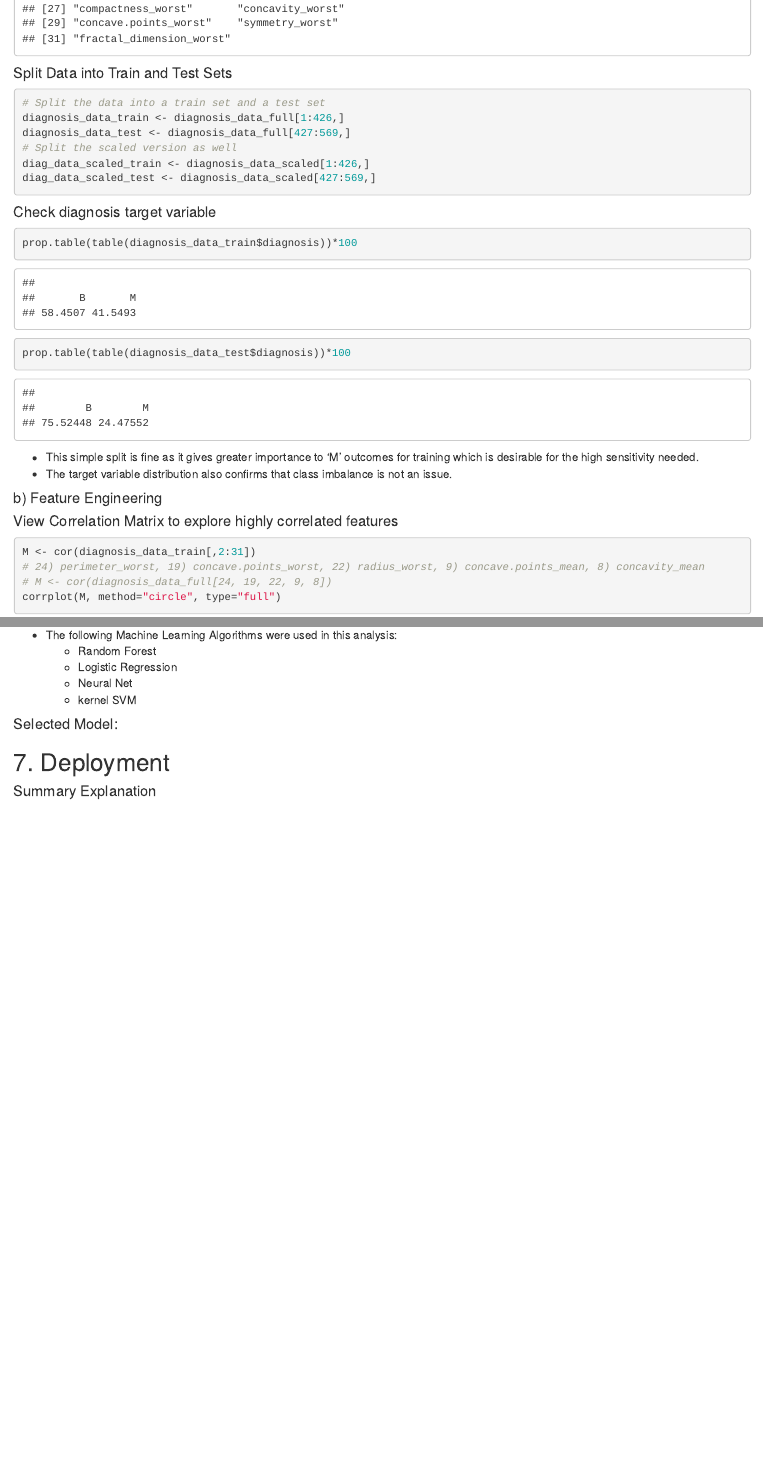
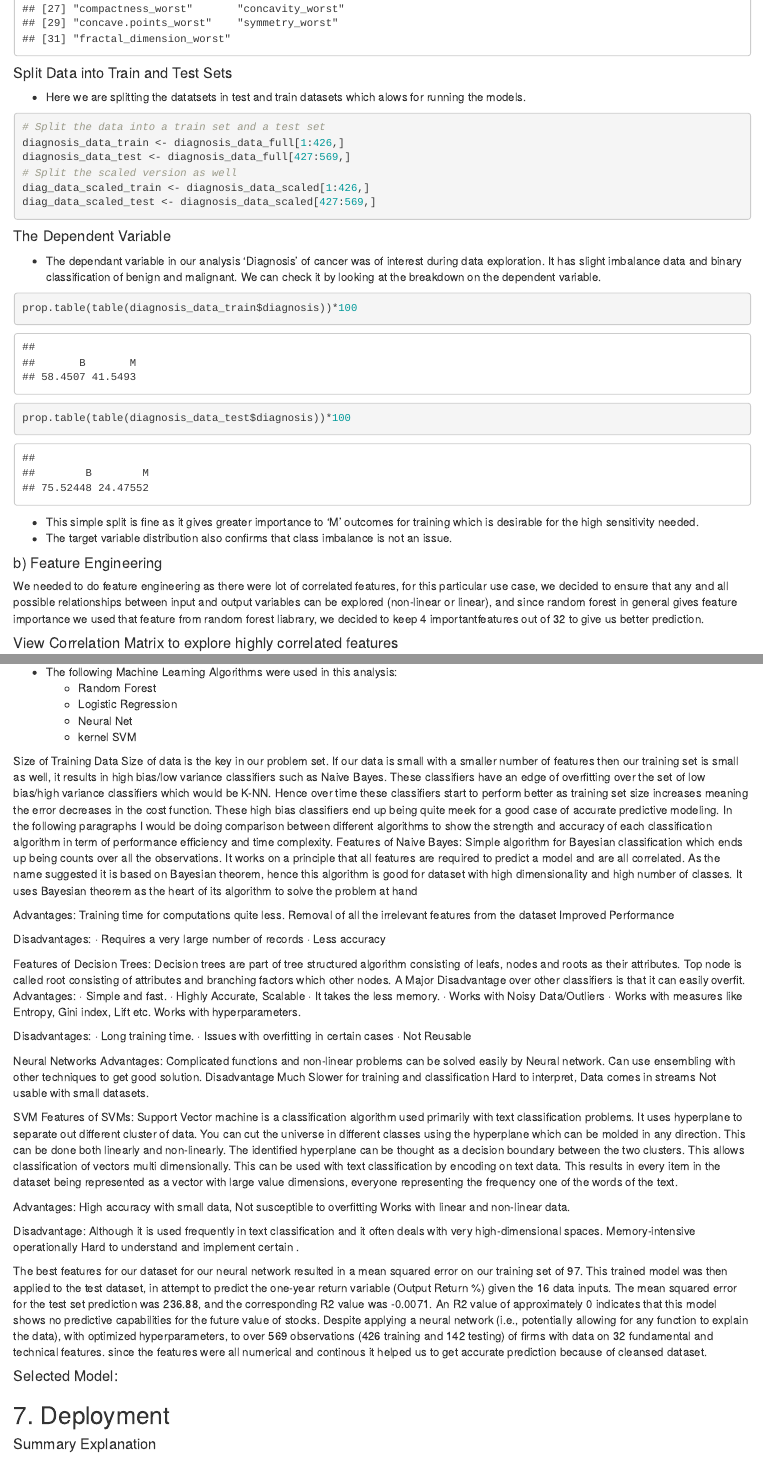
Before and after one commit to CSML1000-8-2020/jkhidaroo-csml1000.8.2020-assignment1, an R Markdown document (diagnosis.Rmd): the page in a window 1100 px wide, from 5120 px down, and a second part further down, joined at a grey line. The pictures show the output file diagnosis.html that the author committed with the source, opened offline.

Commit message:
Updates to write up.

````diff
--- a/diagnosis.Rmd
+++ b/diagnosis.Rmd
@@ -121,6 +121,8 @@ names(diagnosis_data_full)
 
 #### Split Data into Train and Test Sets
 
+- Here we are splitting the datatsets in test and train datasets which alows for running the models.
+
 ```{r, message = FALSE}
 # Split the data into a train set and a test set
 diagnosis_data_train <- diagnosis_data_full[1:426,]
@@ -130,7 +132,9 @@ diag_data_scaled_train <- diagnosis_data_scaled[1:426,]
 diag_data_scaled_test <- diagnosis_data_scaled[427:569,]
 ```
 
-#### Check diagnosis target variable
+#### The Dependent Variable
+
+- The dependant variable in our analysis ‘Diagnosis’ of cancer was of interest during data exploration. It has slight imbalance data and binary classification of benign and malignant. We can check it by looking at the breakdown on the dependent variable.
 
 ```{r, message = FALSE}
 prop.table(table(diagnosis_data_train$diagnosis))*100
@@ -141,6 +145,8 @@ prop.table(table(diagnosis_data_test$diagnosis))*100
 - The target variable distribution also confirms that class imbalance is not an issue.
 
 #### b) Feature Engineering
+
+We needed to do feature engineering as there were lot of correlated features, for this particular use case, we decided to ensure that any and all possible relationships between input and output variables can be explored (non-linear or linear), and since random forest in general gives feature importance we used that feature from random forest liabrary, we decided to keep 4 importantfeatures out of 32 to give us better prediction.
 
 #### View Correlation Matrix to explore highly correlated features
 
@@ -460,6 +469,61 @@ Just using accuracy as a measure would not yield good results as we have imbalan
   - Neural Net
   - kernel SVM
 
+Size of Training Data
+Size of data is the key in our problem set. If our data is small with a smaller number of features then our training set is small as well, it results in high bias/low variance classifiers such as Naive Bayes. These classifiers have an edge of overfitting over the set of low bias/high variance classifiers which would be K-NN. Hence over time these classifiers start to perform better as training set size increases meaning the error decreases in the cost function.  These high bias classifiers end up being quite meek for a good case of accurate predictive modeling. In the following paragraphs I would be doing comparison between different algorithms to show the strength and accuracy of each classification algorithm in term of performance efficiency and time complexity.
+Features of Naive Bayes:
+Simple algorithm for Bayesian classification which ends up being counts over all the observations. It works on a principle that all features are required to predict a model and are all correlated. As the name suggested it is based on Bayesian theorem, hence this algorithm is good for dataset with high dimensionality and high number of classes. It uses Bayesian theorem as the heart of its algorithm to solve the problem at hand
+
+Advantages:
+Training time for computations quite less.
+Removal of all  the irrelevant features from the dataset
+Improved Performance
+
+Disadvantages:
+ · Requires a very large number of records
+ · Less accuracy
+
+Features of Decision Trees:
+ Decision trees are part of tree structured algorithm consisting of leafs, nodes and roots as their attributes. Top node is called root consisting of attributes and branching factors which other nodes. A Major Disadvantage over other classifiers is that it can easily overfit.
+Advantages:
+ · Simple and fast.
+· Highly Accurate, Scalable
+· It takes the less memory.
+ · Works with Noisy Data/Outliers
+· Works with measures like Entropy, Gini index, Lift etc.
+Works with hyperparameters.
+
+Disadvantages:
+· Long training time.
+· Issues with overfitting in certain cases
+·      Not Reusable
+
+Neural Networks
+Advantages:
+Complicated functions and non-linear problems can be solved easily by Neural network.
+Can use ensembling with other techniques to get good solution.
+Disadvantage
+Much Slower for training and classification
+Hard to interpret,
+Data comes in streams
+Not usable with small datasets.
+
+SVM
+Features of SVMs: Support Vector machine is a classification algorithm used primarily with text classification problems. It uses hyperplane to separate out different cluster of data. You can cut the universe in different classes using the hyperplane which can be molded in any direction. This can be done both linearly and non-linearly. The identified hyperplane can be thought as a decision boundary between the two clusters. This allows classification of vectors multi dimensionally. This can be used with text classification by encoding on text data. This results in every item in the dataset being represented as a vector with large value dimensions, everyone representing the frequency one of the words of the text.
+
+Advantages:
+High accuracy with small data,
+Not susceptible to overfitting
+Works with linear and non-linear data.
+
+Disadvantage:
+Although it is used frequently in text classification  and it often deals with very high-dimensional spaces.
+Memory-intensive operationally
+Hard to understand and implement certain .
+
+  The best features for our dataset for our neural network resulted in a mean squared error on our training set of 97.  This trained model was then applied to the test dataset, in attempt to predict the one-year return variable (Output Return %) given the 16 data inputs.  The mean squared error for the test set prediction was 236.88, and the corresponding R2 value was -0.0071.   An R2 value of approximately 0 indicates that this model shows no predictive capabilities for the future value of stocks.
+Despite applying a neural network (i.e., potentially allowing for any function to explain the data), with optimized hyperparameters, to over 569 observations (426 training and 142 testing) of firms with data on 32 fundamental and technical features. since the features were all numerical and continous it helped us to get accurate prediction because of cleansed dataset.
+
 ```{r, message = FALSE}
 
 ```
````
Also changed, not shown: diagnosis.html, diagnosis.Rmd (3 more changed lines).
